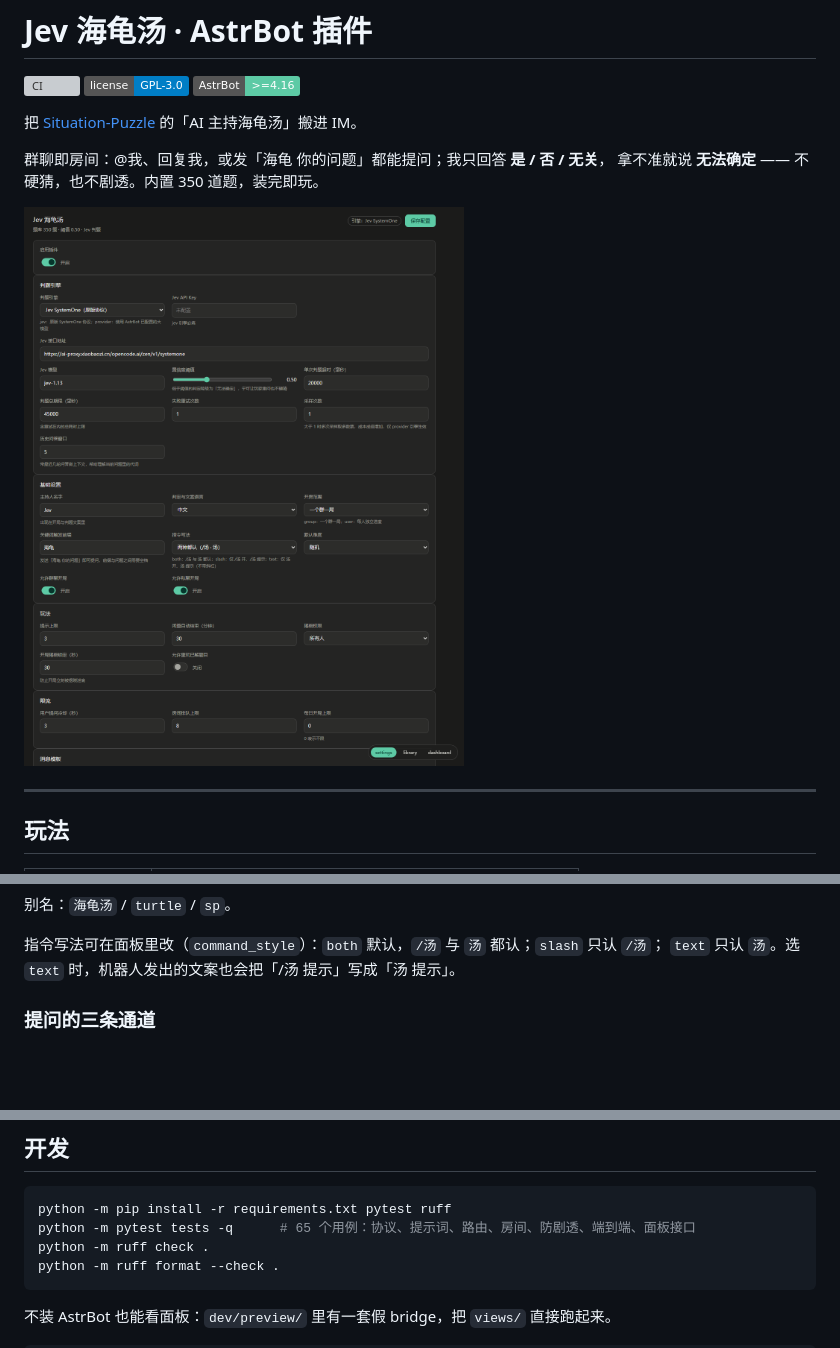
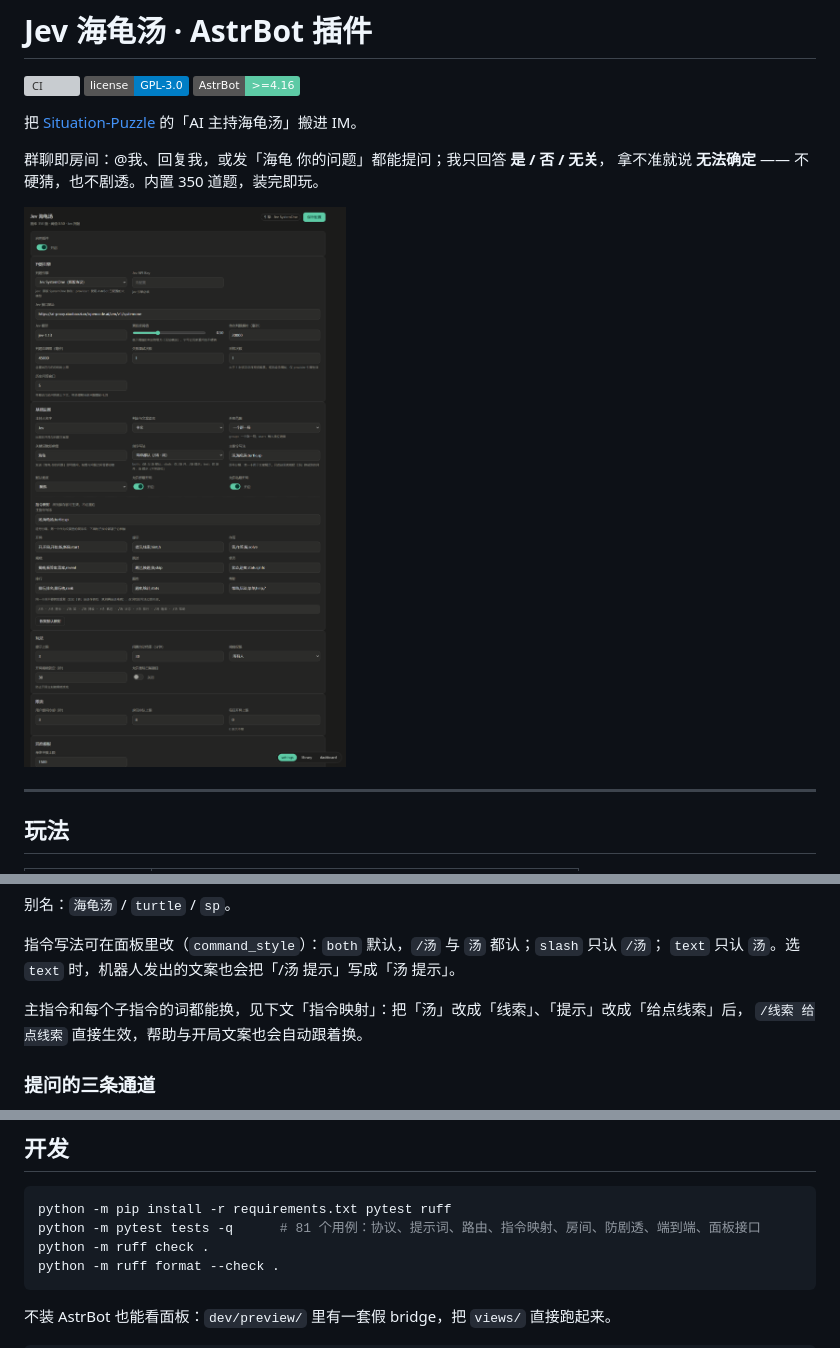
Before and after one commit to link0518/astrbot_plugin_situation_puzzle, a Markdown page: README.md, 3 parts joined by grey strips. Rendered like a GitHub page; pictures changed too: docs/screenshots/settings.png; badges without logos; blank space fills up the shorter version; grey boxes are pictures that could not be loaded.

````diff
--- a/README.md
+++ b/README.md
@@ -30,6 +30,9 @@
 
 指令写法可在面板里改（`command_style`）：`both` 默认，`/汤` 与 `汤` 都认；`slash` 只认 `/汤`；
 `text` 只认 `汤`。选 `text` 时，机器人发出的文案也会把「/汤 提示」写成「汤 提示」。
+
+主指令和每个子指令的词都能换，见下文「指令映射」：把「汤」改成「线索」、「提示」改成「给点线索」后，
+`/线索 给点线索` 直接生效，帮助与开局文案也会自动跟着换。
 
 ### 提问的三条通道
 
@@ -140,7 +167,7 @@ git clone https://github.com/link0518/astrbot_plugin_situation_puzzle.git
 
 ```bash
 python -m pip install -r requirements.txt pytest ruff
-python -m pytest tests -q      # 65 个用例：协议、提示词、路由、房间、防剧透、端到端、面板接口
+python -m pytest tests -q      # 81 个用例：协议、提示词、路由、指令映射、房间、防剧透、端到端、面板接口
 python -m ruff check .
 python -m ruff format --check .
 ```
````
Also changed, not shown: other parts of README.md (+24 -0 lines), CHANGELOG.md (+5 -0 lines), docs/PLAN.md (+13 -6 lines), 11 other files.
